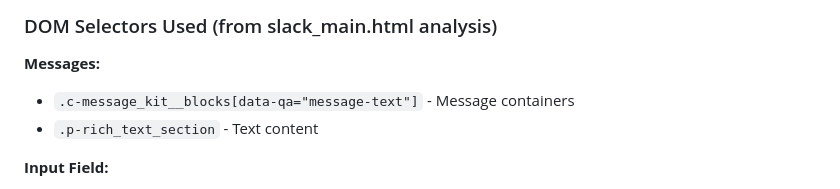
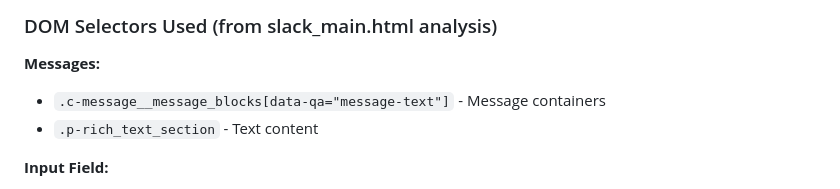
Before and after one commit to EmilOJ/slack-translator, a Markdown page: SUMMARY.md, the part around the change. GitHub-like rendering.

```diff
--- a/SUMMARY.md
+++ b/SUMMARY.md
@@ -81,7 +81,7 @@ slack-translator/
 ### DOM Selectors Used (from slack_main.html analysis)
 
 **Messages:**
-- `.c-message_kit__blocks[data-qa="message-text"]` - Message containers
+- `.c-message__message_blocks[data-qa="message-text"]` - Message containers
 - `.p-rich_text_section` - Text content
 
 **Input Field:**
```
Also changed, not shown: HOW_IT_WORKS.md (+1 -1 lines).
